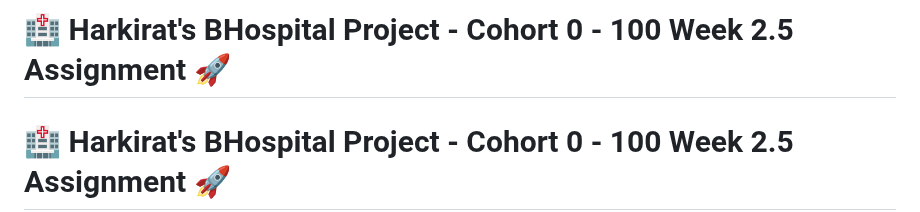
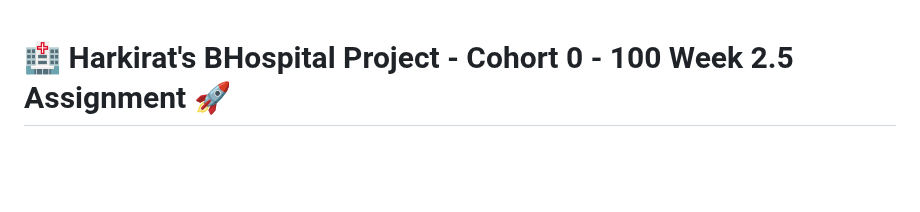
Before and after one commit to Skizzy-create/expressBHospital, a Markdown page: README.md, the part around the change. Rendered like a GitHub page; blank space fills up the shorter version.

```diff
--- a/README.md
+++ b/README.md
@@ -1,5 +1,3 @@
-# 🏥 Harkirat's BHospital Project - Cohort 0 - 100 Week 2.5 Assignment 🚀
-
 # 🏥 Harkirat's BHospital Project - Cohort 0 - 100 Week 2.5 Assignment 🚀
 
 <div style="display: flex; justify-content: space-between;">
```
